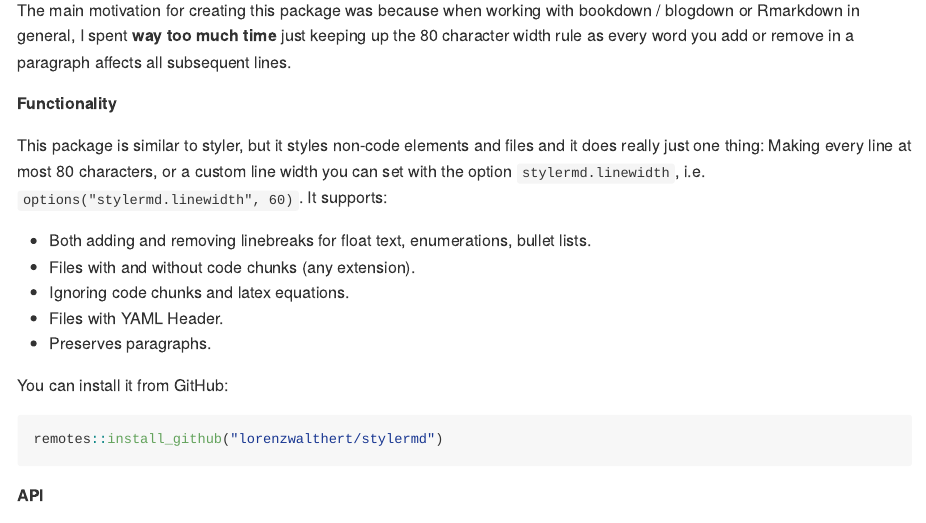
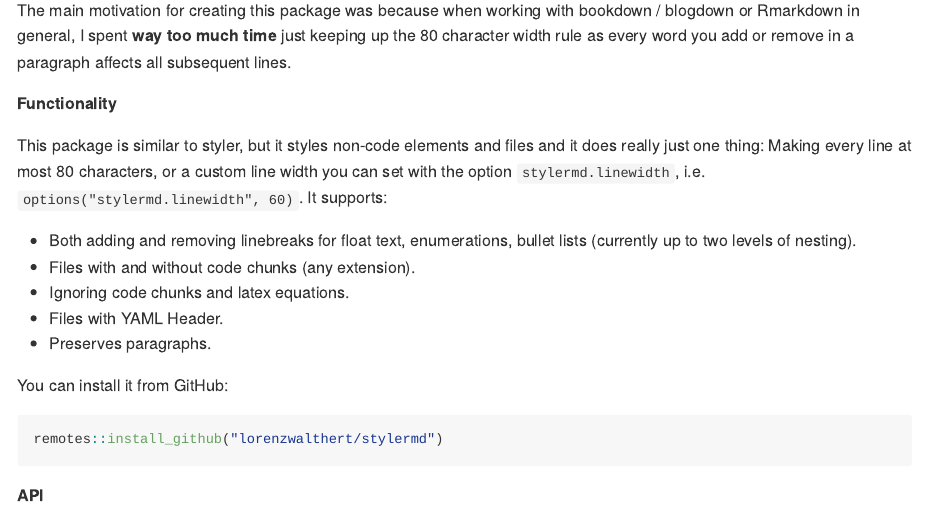
Before and after one commit to lorenzwalthert/stylermd, an R Markdown document (README.Rmd): the page in a window 1100 px wide, from 150 px down. The pictures show the output file README.md that the author committed with the source, drawn offline in the style of GitHub; long lines of code are wrapped; badge pictures from the web are left out.

Commit message:
allow recursively nested enumerations up to two levels.

```diff
--- a/README.Rmd
+++ b/README.Rmd
@@ -26,7 +26,7 @@ custom line width you can set with the option `stylermd.linewidth`, i.e.
 `options("stylermd.linewidth", 60)`. It supports:
 
 * Both adding and removing linebreaks for float text, enumerations, bullet
-  lists.
+  lists (currently up to two levels of nesting).
 * Files with and without code chunks (any extension).
 * Ignoring code chunks and latex equations.
 * Files with YAML Header.
```
Also changed, not shown: README.md.
